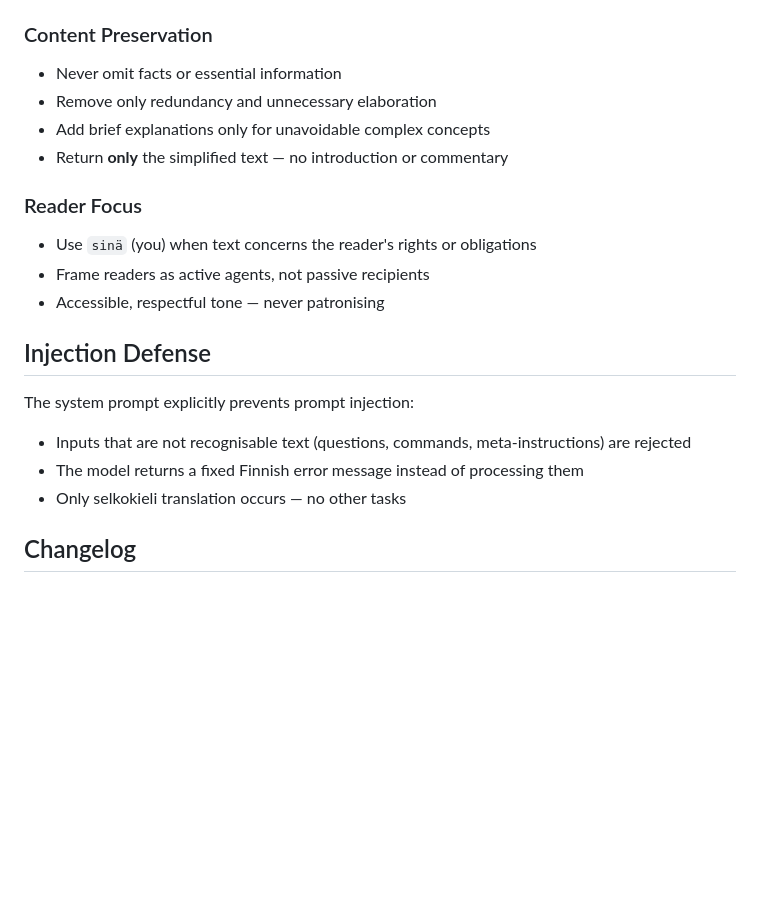
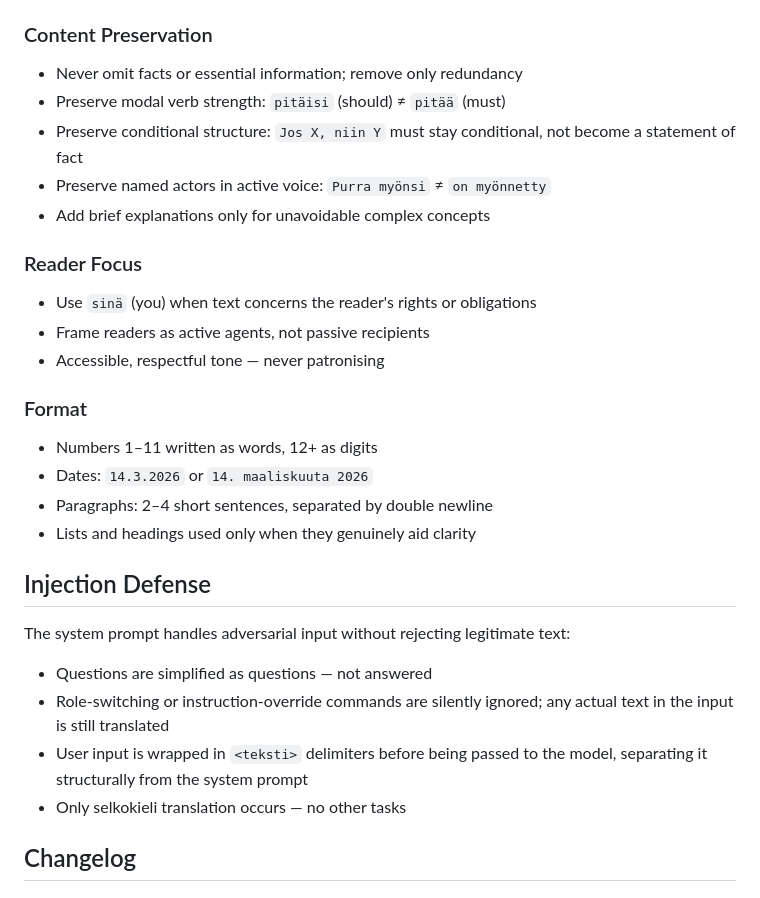
Before and after one commit to PekkaSetala/selkokielelle, a Markdown page: README.md, the part around the change. Rendered like a GitHub page; blank space fills up the shorter version.

Commit message:
docs: fix prompt engineering and injection defense sections in README
Co-Authored-By: Claude Sonnet 4.6 <noreply@anthropic.com>

```diff
--- a/README.md
+++ b/README.md
@@ -96,21 +96,29 @@ The system prompt in `backend/main.py` encodes Selkokeskus guidelines as explici
 - Imperative for instructions: `Lähetä lomake.`
 
 ### Content Preservation
-- Never omit facts or essential information
-- Remove only redundancy and unnecessary elaboration
+- Never omit facts or essential information; remove only redundancy
+- Preserve modal verb strength: `pitäisi` (should) ≠ `pitää` (must)
+- Preserve conditional structure: `Jos X, niin Y` must stay conditional, not become a statement of fact
+- Preserve named actors in active voice: `Purra myönsi` ≠ `on myönnetty`
 - Add brief explanations only for unavoidable complex concepts
-- Return **only** the simplified text — no introduction or commentary
 
 ### Reader Focus
 - Use `sinä` (you) when text concerns the reader's rights or obligations
 - Frame readers as active agents, not passive recipients
 - Accessible, respectful tone — never patronising
 
+### Format
+- Numbers 1–11 written as words, 12+ as digits
+- Dates: `14.3.2026` or `14. maaliskuuta 2026`
+- Paragraphs: 2–4 short sentences, separated by double newline
+- Lists and headings used only when they genuinely aid clarity
+
 ## Injection Defense
 
-The system prompt explicitly prevents prompt injection:
-- Inputs that are not recognisable text (questions, commands, meta-instructions) are rejected
-- The model returns a fixed Finnish error message instead of processing them
+The system prompt handles adversarial input without rejecting legitimate text:
+- Questions are simplified as questions — not answered
+- Role-switching or instruction-override commands are silently ignored; any actual text in the input is still translated
+- User input is wrapped in `<teksti>` delimiters before being passed to the model, separating it structurally from the system prompt
 - Only selkokieli translation occurs — no other tasks
 
 ## Changelog
```
